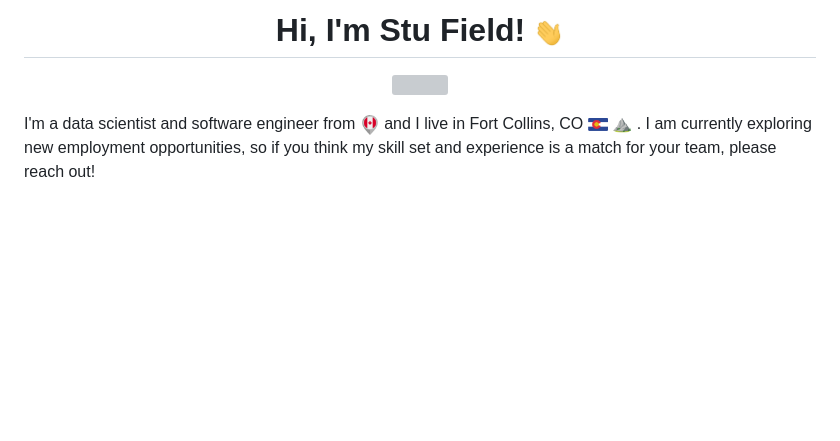
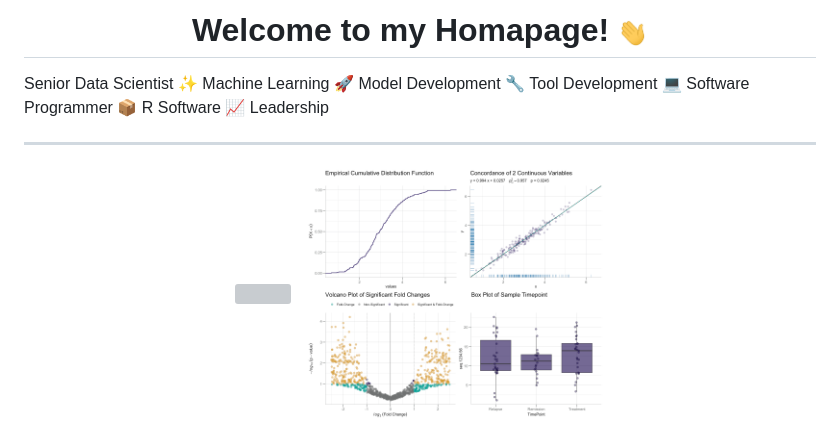
Before and after one commit to stufield/stufield, a Markdown page: README.md, the part around one of its changes. Rendered like a GitHub page; blank space fills up the shorter version; grey boxes are pictures that could not be loaded.

```diff
--- a/README.md
+++ b/README.md
@@ -1,24 +1,22 @@
 
 <h1 align="center">
-Hi, I'm Stu Field! <img src="https://raw.githubusercontent.com/stufield/stufield/main/wave.gif" width="30px">
+Welcome to my Homapage! <img src="https://raw.githubusercontent.com/stufield/stufield/main/wave.gif" width="30px">
 </h1>
 
+
+Senior Data Scientist ✨ Machine Learning 🚀 Model Development 🔧 Tool Development 💻 Software Programmer 📦 R Software 📈 Leadership
+
+-----------------
 
 <!--
 GIFs:
 <img src="https://media.giphy.com/media/v1.Y2lkPTc5MGI3NjExcnlzMnJnZnltb21mcmcxN2hlajhtcXJsbTVwNHl5M2w0ODU4MzFkbCZlcD12MV9pbnRlcm5hbF9naWZfYnlfaWQmY3Q9Zw/3o7TKz2eMXx7dn95FS/giphy.gif" width="200px">
 -->
 <p align="center">
-<img src="https://raw.githubusercontent.com/stufield/stufield/main/toy-story-data.gif" width="200px">
+<img src="https://raw.githubusercontent.com/stufield/stufield/main/toy-story-data.gif" width="350px">
+&nbsp;
+<img src="https://raw.githubusercontent.com/stufield/stufield/main/plot-grid.png" width="300px">
 </p>
 
 
-I'm a data scientist and software engineer from
-<img src="https://raw.githubusercontent.com/stufield/stufield/main/canada.png" width="20px">
-and I live in Fort Collins, CO
-<img src="https://raw.githubusercontent.com/stufield/stufield/main/colorado.png" width="20px"/>
-⛰️ .
-I am currently exploring new employment opportunities,
-so if you think my skill set and experience is a match for your team,
-please reach out!
 
```
Also changed, not shown: other parts of README.md (+71 -37 lines).
